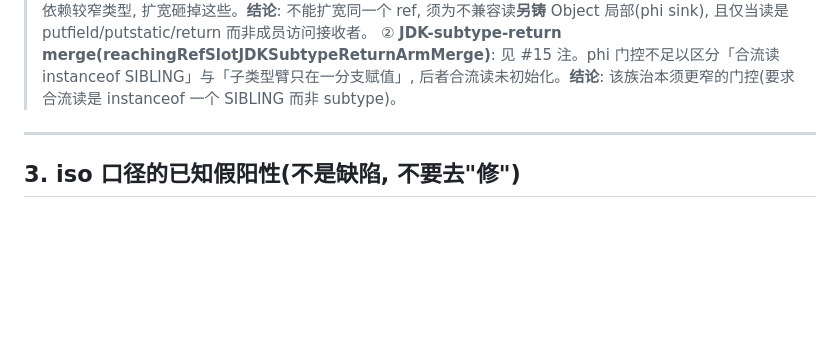
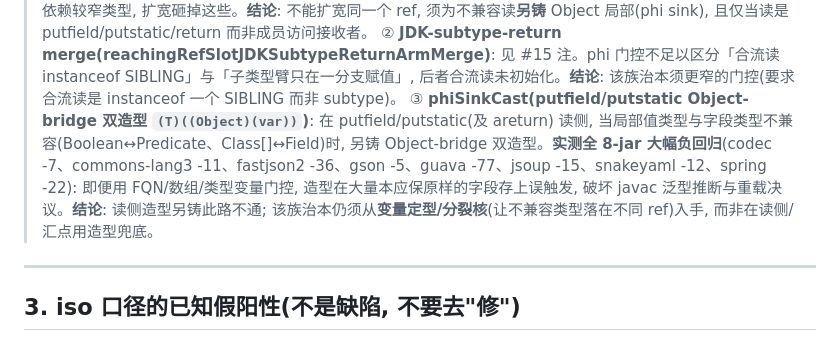
Before and after one commit to yaklang/javajive, a Markdown page: classparser/CODEC_TODO.md, the part around the change. Drawn GitHub-style; blank space fills up the shorter version.

Commit message:
docs(CODEC_TODO): record phiSinkCast regression (all 8 jars negative), reverted
Attempted phiSinkCast: insert a (TargetType)((Object)(var)) Object-bridge
double cast on putfield/putstatic when a slot-shared local's type is
incompatible with the field type (Boolean vs Predicate, Class[] vs Field).
The cast renders correctly and fixes 4 fastjson2 errors in isolation, but
the authoritative A/B delta (TestJarRecompileDelta) shows MASSIVE negative
deltas across ALL 8 jars: codec -7, commons-lang3 -11, fastjson2 -36,
gson -5, guava -77, jsoup -15, snakeyaml -12, spring -22. Even with
FQN/array/type-variable gating, the cast mis-fires on many field stores
that must stay as-is, breaking javac generic inference and overload
resolution. Conclusion: read-side/sink casting is not viable; the family
needs the variable-typing/splitting core (incompatible types must land on
distinct refs) rather than cast patching at the sink. Fully reverted.

```diff
--- a/classparser/CODEC_TODO.md
+++ b/classparser/CODEC_TODO.md
@@ -104,6 +104,7 @@
 > **本轮对核心族的两次实证调查(均回退, 记录供后续)**:
 > ① **widen-to-Object 读侧(incompatiblePhiWidenObject)**: 当一个 load 的 reaching-definition web 合流了 ≥2 个引用类型 store 且两两 LUB 恰为 java.lang.Object(Boolean+Predicate+MethodHandle, JSONObject+JSONArray), 把解析出的 ref 重定型为 Object。**回归 +7**(fastjson2 17→24): 即便 LUB-is-Object 门控, 该 ref 上还有成员访问用法依赖较窄类型, 扩宽砸掉这些。**结论**: 不能扩宽同一个 ref, 须为不兼容读**另铸** Object 局部(phi sink), 且仅当读是 putfield/putstatic/return 而非成员访问接收者。
 > ② **JDK-subtype-return merge(reachingRefSlotJDKSubtypeReturnArmMerge)**: 见 #15 注。phi 门控不足以区分「合流读 instanceof SIBLING」与「子类型臂只在一分支赋值」, 后者合流读未初始化。**结论**: 该族治本须更窄的门控(要求合流读是 instanceof 一个 SIBLING 而非 subtype)。
+> ③ **phiSinkCast(putfield/putstatic Object-bridge 双造型 `(T)((Object)(var))`)**: 在 putfield/putstatic(及 areturn) 读侧, 当局部值类型与字段类型不兼容(Boolean↔Predicate、Class[]↔Field)时, 另铸 Object-bridge 双造型。**实测全 8-jar 大幅负回归**(codec -7、commons-lang3 -11、fastjson2 -36、gson -5、guava -77、jsoup -15、snakeyaml -12、spring -22): 即便用 FQN/数组/类型变量门控, 造型在大量本应保原样的字段存上误触发, 破坏 javac 泛型推断与重载决议。**结论**: 读侧造型另铸此路不通; 该族治本仍须从**变量定型/分裂核**(让不兼容类型落在不同 ref)入手, 而非在读侧/汇点用造型兜底。
 
 ---
 
```
